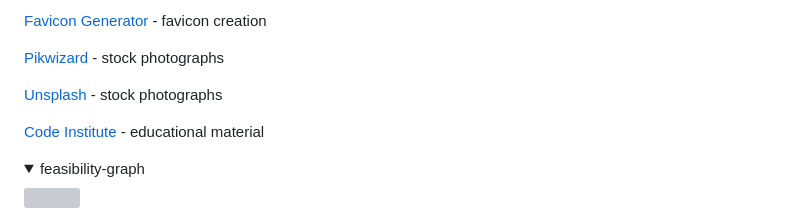
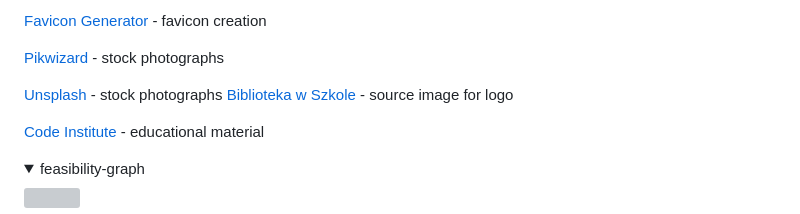
Before and after one commit to KarMiles/kingdom-for-a-word, a Markdown page: README.md, the part around the change. Rendered like a GitHub page; folded sections open; grey boxes are pictures that could not be loaded.

```diff
--- a/README.md
+++ b/README.md
@@ -178,6 +178,7 @@ n/a
 [Pikwizard](https://pikwizard.com/) - stock photographs
 
 [Unsplash](https://unsplash.com) - stock photographs
+[Biblioteka w Szkole](https://www.bibliotekawszkole.pl/) - source image for logo
 
 [Code Institute](https://learn.codeinstitute.net/) - educational material
 <details>
```
Also changed, not shown: assets/images/logo-knight-bw.jpg (added), assets/images/paper-pattern.jpg (deleted), 2 other files.
